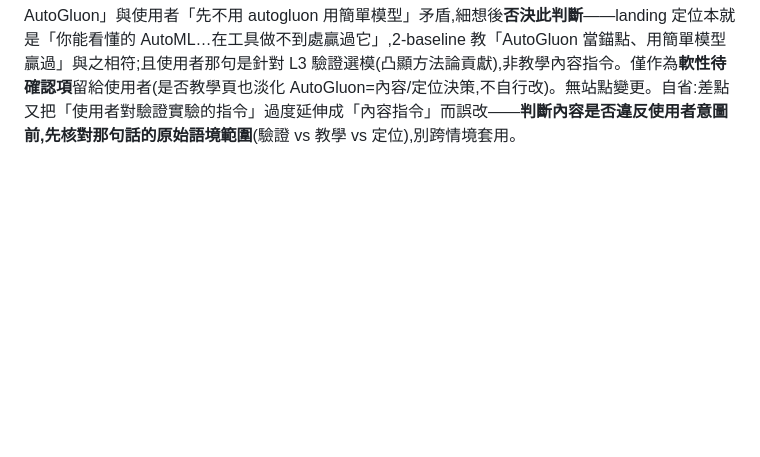
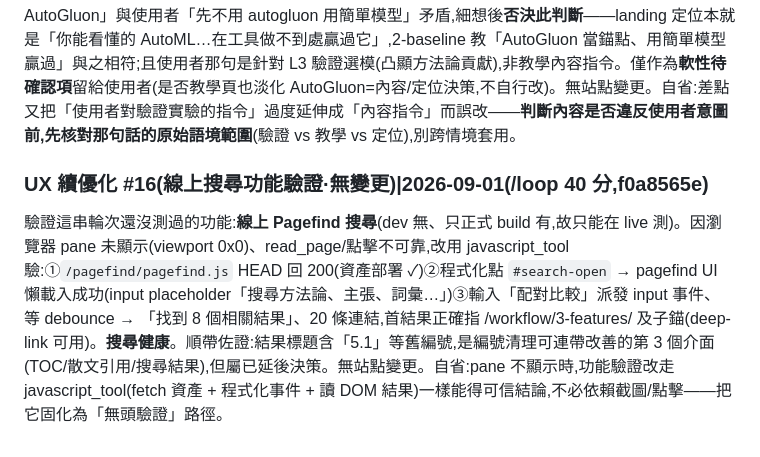
Before and after one commit to royhsu1012/sealhack, a Markdown page: internal/LOOP_LOG.md, the part around the change. Drawn GitHub-style; blank space fills up the shorter version.

Commit message:
chore(log): UX round 16 verify live search — healthy, no change
Co-Authored-By: Claude Opus 4.8 <noreply@anthropic.com>

```diff
--- a/internal/LOOP_LOG.md
+++ b/internal/LOOP_LOG.md
@@ -445,3 +445,5 @@ claims 頁(為什麼可信)加兩塊,把證據從「給同行看」改成「幫
 承 #13 的 §編號決策待使用者定奪期間,只做**確定零風險**的一小步。先精查:§9 其實有效(claims:130「不要照抄」正對應 3-features §9 line 110 同句,非 dangler——#13 疑其語意不符是我多慮,已澄清);真正「無引用 + 無編號子節」的孤兒 h2 編號只有 §8(4-ensemble 常見踩雷清單)與 §11(1-validate 第一步該做什麼)。清這兩個:`## 8. 常見踩雷清單`→`## 常見踩雷清單`、`## 11. 第一步該做什麼`→`## 第一步該做什麼`。grep 確認零殘留引用。**刻意不碰** §3/§16(同頁自我引用 + 帶編號子節 3.1/3.3、16.8,父去號會變「父無號子有號」)與跨頁歧義號(§3.1 同時存在 quickstart 與 1-validate——亂連=內容錯,違反「正確性優先」)。build 13 頁零錯、斷連結 0、S10=0。自省:歧義號(同一 §N.M 出現在多頁)是 monolith 拆分的後遺症,證明整套 §編號該轉具名連結——但這需一次全映射重寫,不宜 piecemeal 猜;維持「等使用者定奪、只做零風險」的紀律。
 ### UX 續優化 #15(內容實讀 3-features + 2-baseline·無變更)|2026-09-01(/loop 30 分,f0a8565e)
 遠離編號線,實讀兩頁核心內容找非編號的理解摩擦。結論:**兩頁高品質、一致,無缺陷**。①3-features:三件事→術語→階段3→5.0消融→5.1紀律→5.2套路A-G→5.3篩選→每日迴圈→延伸閱讀→實戰印證→學會了沒→動手驗證,結構與說服力都夠;唯一摩擦仍是編號(如 line 40「共用 fold/seed(§2.1、§3.3)」是未連結跨頁引用)——屬已延後給使用者的編號重構。②2-baseline:一度以為「起手先跑 AutoGluon」與使用者「先不用 autogluon 用簡單模型」矛盾,細想後**否決此判斷**——landing 定位本就是「你能看懂的 AutoML…在工具做不到處贏過它」,2-baseline 教「AutoGluon 當錨點、用簡單模型贏過」與之相符;且使用者那句是針對 L3 驗證選模(凸顯方法論貢獻),非教學內容指令。僅作為**軟性待確認項**留給使用者(是否教學頁也淡化 AutoGluon=內容/定位決策,不自行改)。無站點變更。自省:差點又把「使用者對驗證實驗的指令」過度延伸成「內容指令」而誤改——**判斷內容是否違反使用者意圖前,先核對那句話的原始語境範圍**(驗證 vs 教學 vs 定位),別跨情境套用。
+### UX 續優化 #16(線上搜尋功能驗證·無變更)|2026-09-01(/loop 40 分,f0a8565e)
+驗證這串輪次還沒測過的功能:**線上 Pagefind 搜尋**(dev 無、只正式 build 有,故只能在 live 測)。因瀏覽器 pane 未顯示(viewport 0x0)、read_page/點擊不可靠,改用 javascript_tool 驗:①`/pagefind/pagefind.js` HEAD 回 200(資產部署 ✓)②程式化點 `#search-open` → pagefind UI 懶載入成功(input placeholder「搜尋方法論、主張、詞彙…」)③輸入「配對比較」派發 input 事件、等 debounce → 「找到 8 個相關結果」、20 條連結,首結果正確指 /workflow/3-features/ 及子錨(deep-link 可用)。**搜尋健康**。順帶佐證:結果標題含「5.1」等舊編號,是編號清理可連帶改善的第 3 個介面(TOC/散文引用/搜尋結果),但屬已延後決策。無站點變更。自省:pane 不顯示時,功能驗證改走 javascript_tool(fetch 資產 + 程式化事件 + 讀 DOM 結果)一樣能得可信結論,不必依賴截圖/點擊——把它固化為「無頭驗證」路徑。
```
